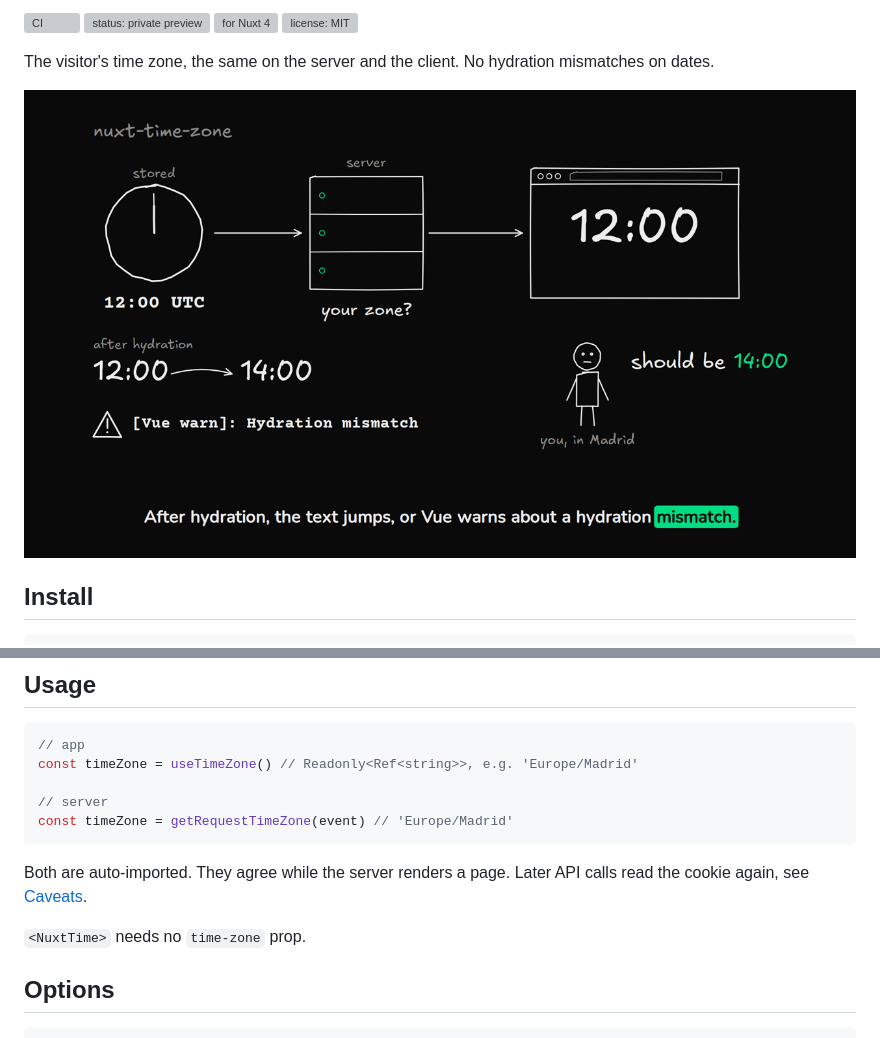
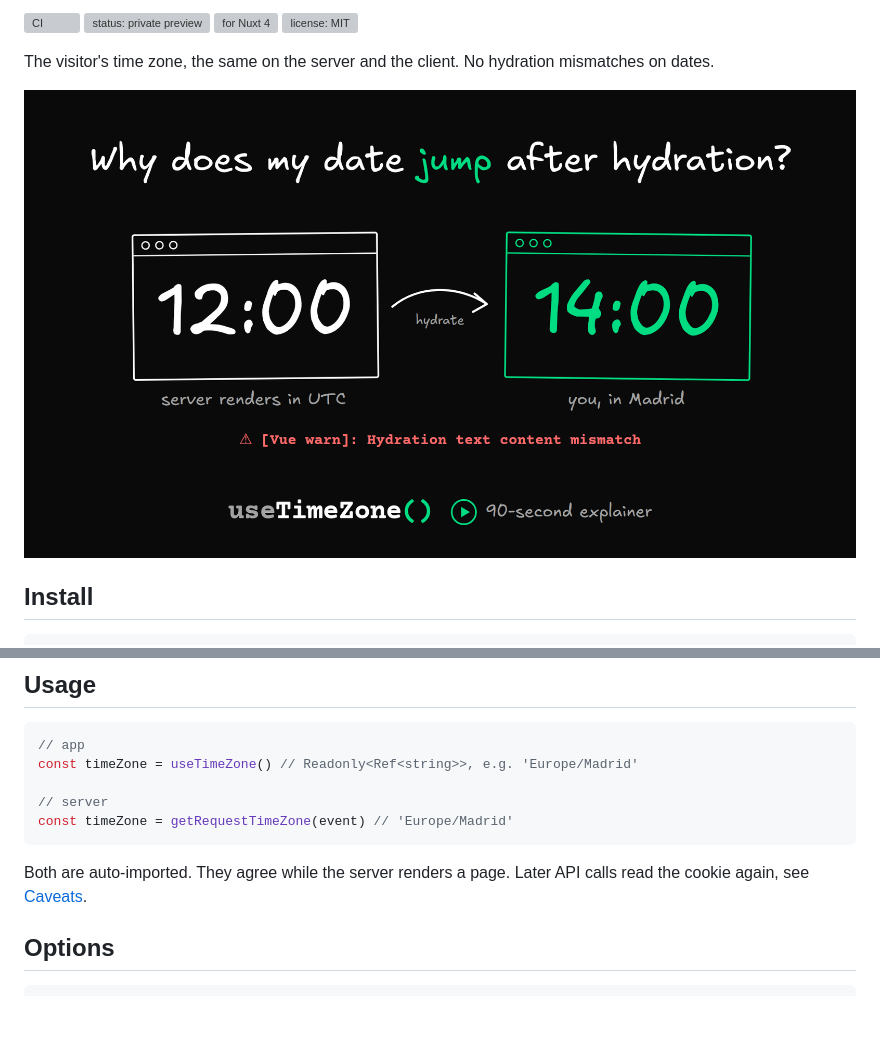
Before and after one commit to onmax/nuxt-time-zone, a Markdown page: README.md, 2 parts joined by grey strips. GitHub-like rendering; pictures changed too: .github/assets/explainer-poster.png; blank space fills up the shorter version; grey boxes are pictures that could not be loaded.

Commit message:
docs: drop the NuxtTime line and open the explainer on a title card (#4)
* docs: drop the NuxtTime line from the README

* docs: open the explainer on a title card that shows the hydration jump

````diff
--- a/README.md
+++ b/README.md
@@ -41,8 +41,6 @@ const timeZone = getRequestTimeZone(event) // 'Europe/Madrid'
 ```
 
 Both are auto-imported. They agree while the server renders a page. Later API calls read the cookie again, see [Caveats](#caveats).
-
-`<NuxtTime>` needs no `time-zone` prop.
 
 ## Options
 
````
Also changed, not shown: 1 other file.
